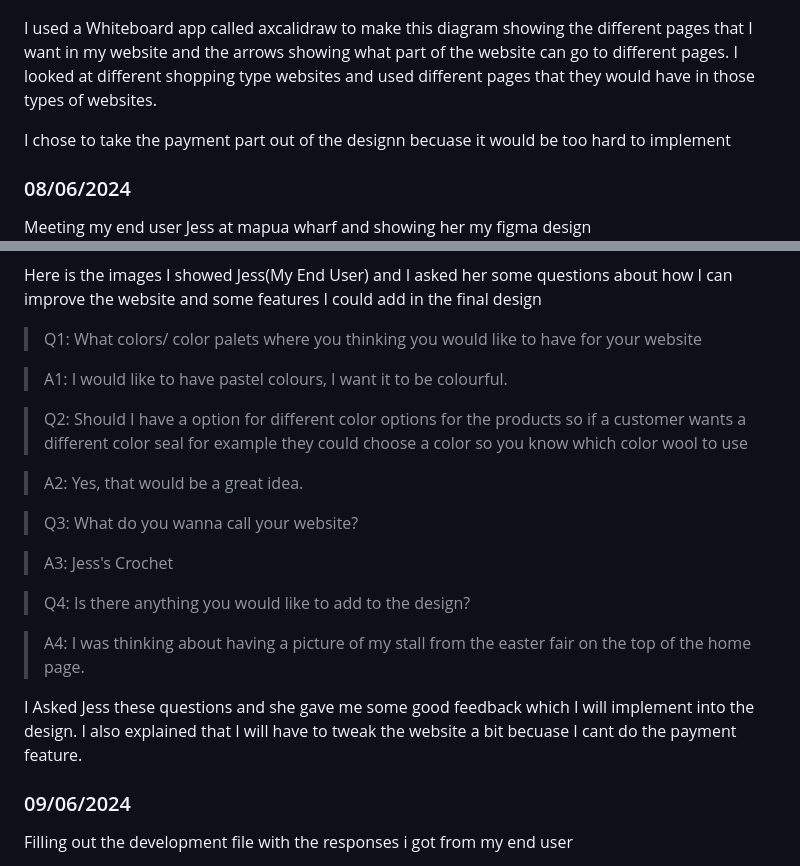
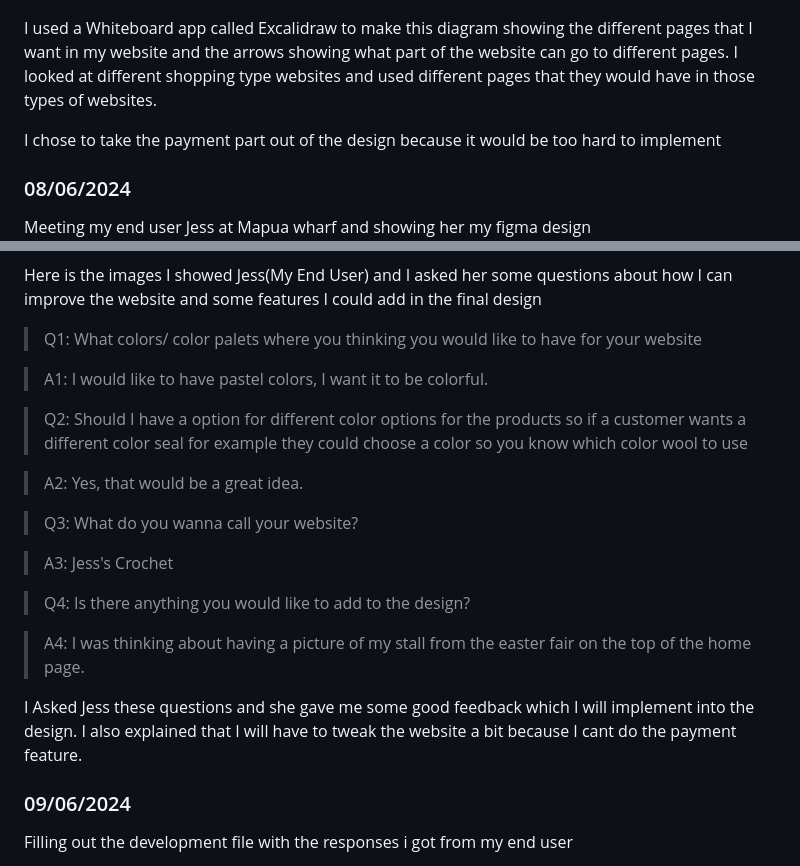
Before and after one commit to waimea-lscammell-300DTD/300DTD-Assesment-Luke, a Markdown page: development.md, 2 parts joined by grey strips. GitHub-like rendering.

Commit message:
updating files

```diff
--- a/development.md
+++ b/development.md
@@ -17,21 +17,21 @@ Making the Website structure Excalidraw
 
 ![alt text](<images/Screenshot 2024-05-31 131541.png>)
 
-I used a Whiteboard app called axcalidraw to make this diagram showing the different pages that I want in my website and the arrows showing what part of the website can go to different pages. I looked at different shopping type websites and used different pages that they would have in those types of websites.
+I used a Whiteboard app called Excalidraw to make this diagram showing the different pages that I want in my website and the arrows showing what part of the website can go to different pages. I looked at different shopping type websites and used different pages that they would have in those types of websites.
 
 
-I chose to take the payment part out of the designn becuase it would be too hard to implement
+I chose to take the payment part out of the design because it would be too hard to implement
 
 ### 08/06/2024
 
-Meeting my end user Jess at mapua wharf and showing her my figma design
+Meeting my end user Jess at Mapua wharf and showing her my figma design
 ![alt text](images/Picture3.png) ![alt text](images/Picture4.png) ![alt text](images/Picture5.png) [alt text](development.md)
 
 Here is the images I showed Jess(My End User) and I asked her some questions about how I can improve the website and some features I could add in the final design
 
 > Q1: What colors/ color palets where you thinking you would like to have for your website
 
-> A1: I would like to have pastel colours, I want it to be colourful.
+> A1: I would like to have pastel colors, I want it to be colorful.
 
 > Q2: Should I have a option for different color options for the products so if a customer wants a different color seal for example they could choose a color so you know which color wool to use
 
@@ -45,7 +45,7 @@ Here is the images I showed Jess(My End User) and I asked her some questions abo
 
 > A4: I was thinking about having a picture of my stall from the easter fair on the top of the home page.
 
- I Asked Jess these questions and she gave me some good feedback which I will implement into the design. I also explained that I will have to tweak the website a bit becuase I cant do the payment feature.
+ I Asked Jess these questions and she gave me some good feedback which I will implement into the design. I also explained that I will have to tweak the website a bit because I cant do the payment feature.
 
 ### 09/06/2024
 
```
Also changed, not shown: design.md (+1 -1 lines).
